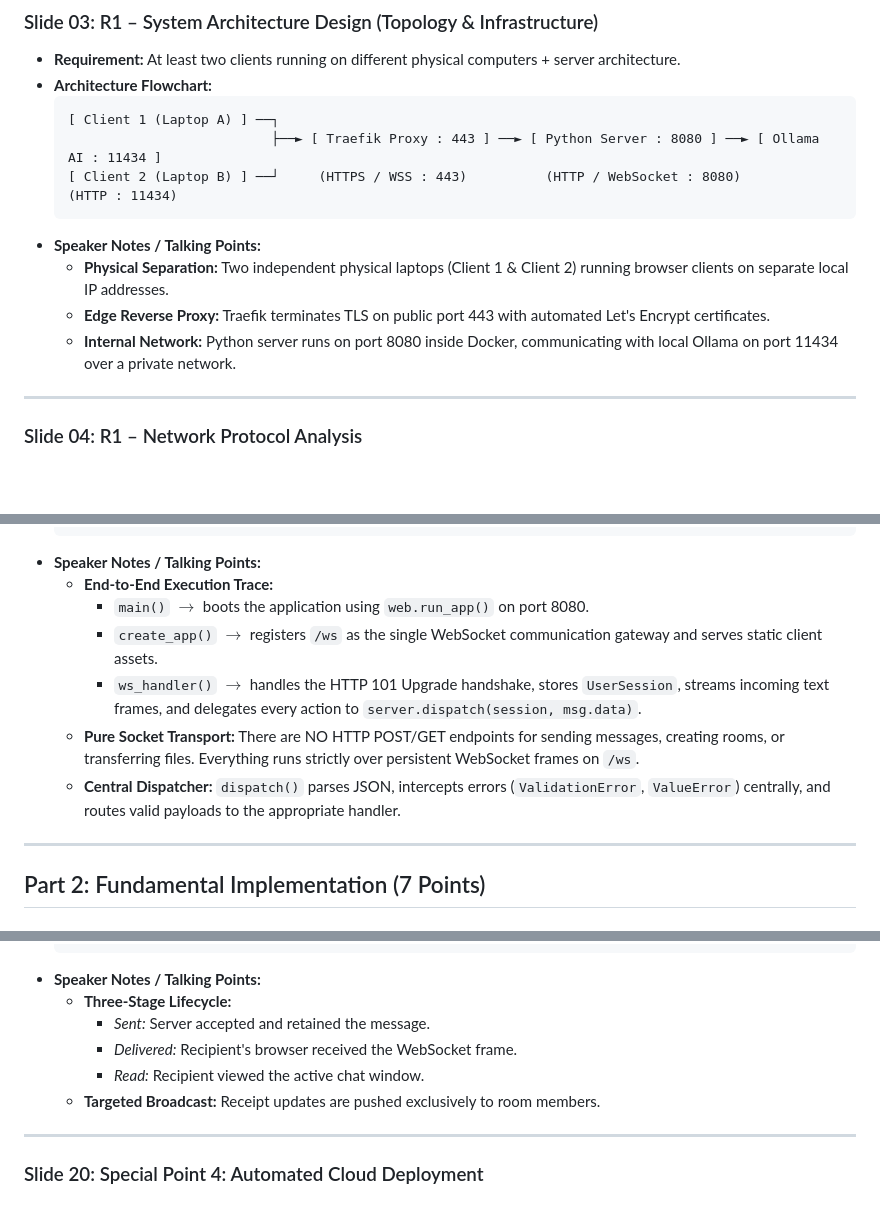
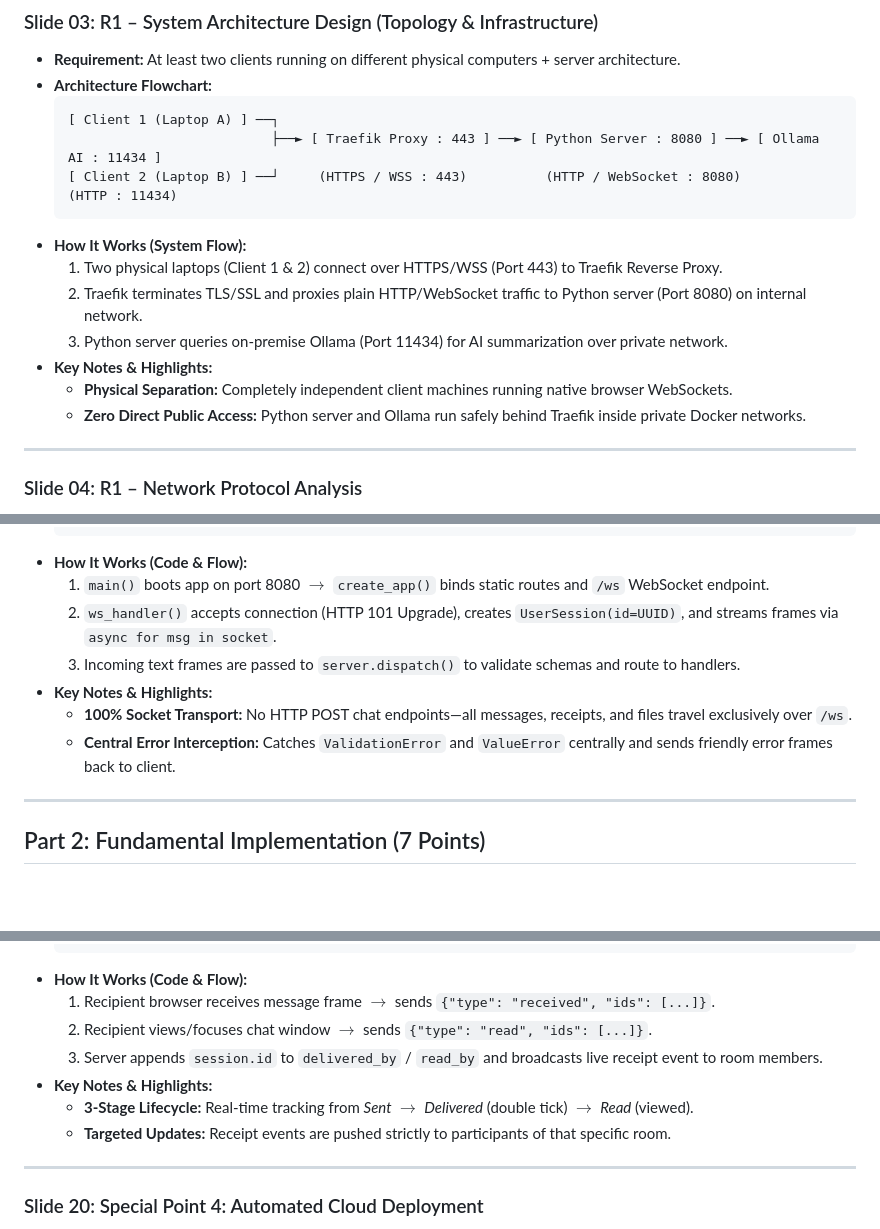
Before and after one commit to Quackudy/2110471-Computer-Network-I-Websocket-Project, a Markdown page: docs/slide_preparation.md, 3 parts joined by grey strips. GitHub-like rendering; blank space fills up the shorter version.

Commit message:
docs: simplify speaker notes into concise code-and-flow steps and key highlights for all slides

````diff
--- a/docs/slide_preparation.md
+++ b/docs/slide_preparation.md
@@ -51,10 +51,13 @@
                             ├──► [ Traefik Proxy : 443 ] ──► [ Python Server : 8080 ] ──► [ Ollama AI : 11434 ]
   [ Client 2 (Laptop B) ] ──┘     (HTTPS / WSS : 443)          (HTTP / WebSocket : 8080)          (HTTP : 11434)
   ```
-* **Speaker Notes / Talking Points:**
-  * **Physical Separation:** Two independent physical laptops (Client 1 & Client 2) running browser clients on separate local IP addresses.
-  * **Edge Reverse Proxy:** Traefik terminates TLS on public port 443 with automated Let's Encrypt certificates.
-  * **Internal Network:** Python server runs on port 8080 inside Docker, communicating with local Ollama on port 11434 over a private network.
+* **How It Works (System Flow):**
+  1. Two physical laptops (Client 1 & 2) connect over HTTPS/WSS (Port 443) to Traefik Reverse Proxy.
+  2. Traefik terminates TLS/SSL and proxies plain HTTP/WebSocket traffic to Python server (Port 8080) on internal network.
+  3. Python server queries on-premise Ollama (Port 11434) for AI summarization over private network.
+* **Key Notes & Highlights:**
+  * **Physical Separation:** Completely independent client machines running native browser WebSockets.
+  * **Zero Direct Public Access:** Python server and Ollama run safely behind Traefik inside private Docker networks.
 
 ---
 
@@ -115,13 +118,13 @@
           await server.disconnect(session)
       return socket
   ```
-* **Speaker Notes / Talking Points:**
-  * **End-to-End Execution Trace:**
-    * `main()` $\to$ boots the application using `web.run_app()` on port 8080.
-    * `create_app()` $\to$ registers `/ws` as the single WebSocket communication gateway and serves static client assets.
-    * `ws_handler()` $\to$ handles the HTTP 101 Upgrade handshake, stores `UserSession`, streams incoming text frames, and delegates every action to `server.dispatch(session, msg.data)`.
-  * **Pure Socket Transport:** There are NO HTTP POST/GET endpoints for sending messages, creating rooms, or transferring files. Everything runs strictly over persistent WebSocket frames on `/ws`.
-  * **Central Dispatcher:** `dispatch()` parses JSON, intercepts errors (`ValidationError`, `ValueError`) centrally, and routes valid payloads to the appropriate handler.
+* **How It Works (Code & Flow):**
+  1. `main()` boots app on port 8080 $\to$ `create_app()` binds static routes and `/ws` WebSocket endpoint.
+  2. `ws_handler()` accepts connection (HTTP 101 Upgrade), creates `UserSession(id=UUID)`, and streams frames via `async for msg in socket`.
+  3. Incoming text frames are passed to `server.dispatch()` to validate schemas and route to handlers.
+* **Key Notes & Highlights:**
+  * **100% Socket Transport:** No HTTP POST chat endpoints—all messages, receipts, and files travel exclusively over `/ws`.
+  * **Central Error Interception:** Catches `ValidationError` and `ValueError` centrally and sends friendly error frames back to client.
 
 ---
 
@@ -699,12 +749,13 @@
                   "read_by": message["read_by"], "delivered_by": message["delivered_by"],
               }, room.members)
   ```
-* **Speaker Notes / Talking Points:**
-  * **Three-Stage Lifecycle:**
-    * *Sent:* Server accepted and retained the message.
-    * *Delivered:* Recipient's browser received the WebSocket frame.
-    * *Read:* Recipient viewed the active chat window.
-  * **Targeted Broadcast:** Receipt updates are pushed exclusively to room members.
+* **How It Works (Code & Flow):**
+  1. Recipient browser receives message frame $\to$ sends `{"type": "received", "ids": [...]}`.
+  2. Recipient views/focuses chat window $\to$ sends `{"type": "read", "ids": [...]}`.
+  3. Server appends `session.id` to `delivered_by` / `read_by` and broadcasts live receipt event to room members.
+* **Key Notes & Highlights:**
+  * **3-Stage Lifecycle:** Real-time tracking from *Sent* $\to$ *Delivered* (double tick) $\to$ *Read* (viewed).
+  * **Targeted Updates:** Receipt events are pushed strictly to participants of that specific room.
 
 ---
 
````
Also changed, not shown: other parts of docs/slide_preparation.md (+88 -38 lines).
